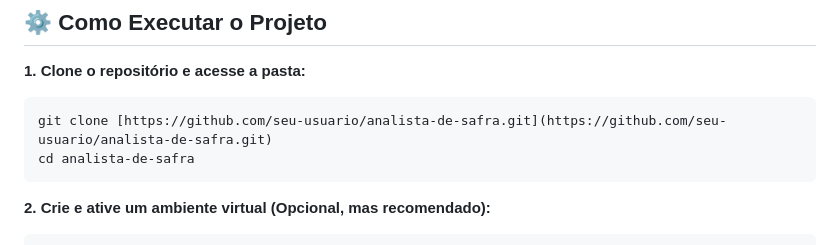
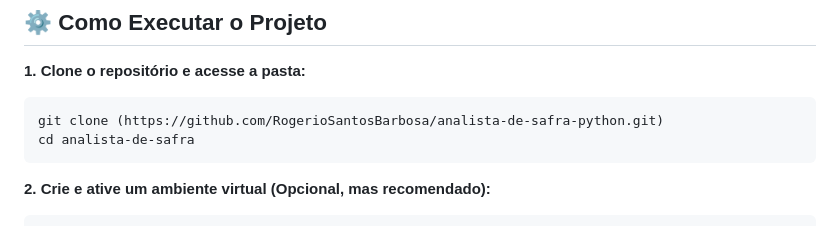
Before and after one commit to RogerioSantosBarbosa/analista-de-safra-python, a Markdown page: README.md, the part around the change. Rendered like a GitHub page.

````diff
--- a/README.md
+++ b/README.md
@@ -35,7 +35,7 @@ O projeto é composto pelos seguintes arquivos principais:
 
 **1. Clone o repositório e acesse a pasta:**
 ```bash
-git clone [https://github.com/seu-usuario/analista-de-safra.git](https://github.com/seu-usuario/analista-de-safra.git)
+git clone (https://github.com/RogerioSantosBarbosa/analista-de-safra-python.git)
 cd analista-de-safra
 ```
 **2. Crie e ative um ambiente virtual (Opcional, mas recomendado):**
````
